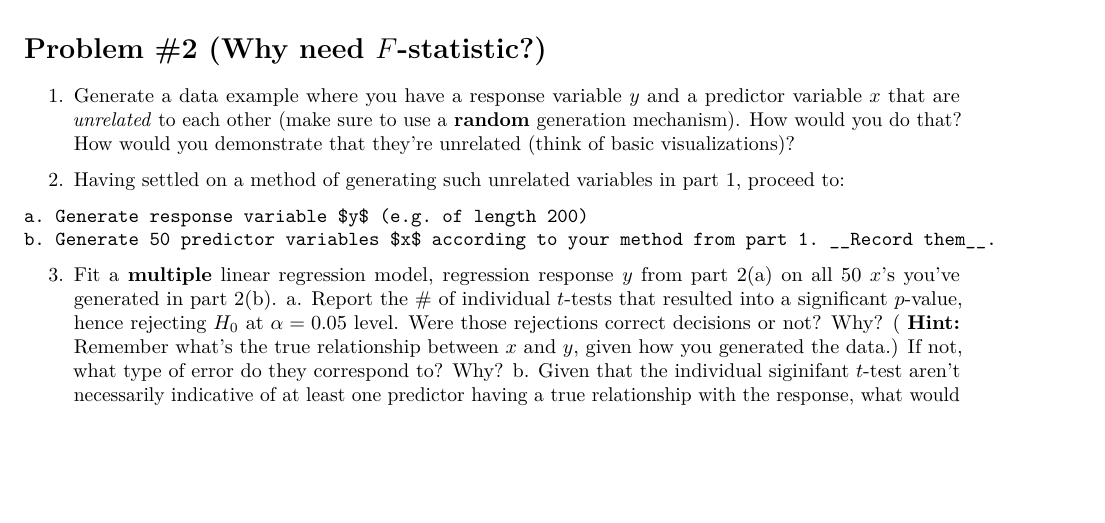
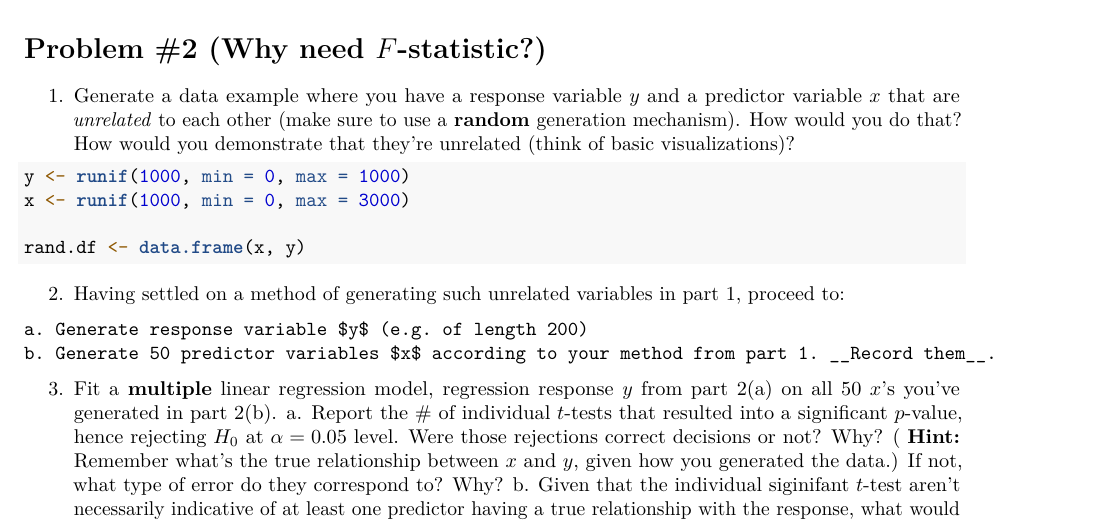
Before and after one commit to NaimChowdhury/Statistical_Inference, an R Markdown document (2020-06-15_HW7/2020-06-16_HW7.Rmd): part of page 3 of 4, cut so that both start at the same text, the shorter picture padded with empty space. Rendered offline with R 4.5, knitr and Pandoc, then LaTeX, with nearby package versions; code that draws random numbers runs with fixed seeds of ours; some code elsewhere in the file could not run offline.

Commit message:
Created dataframe of 2 random vectors.

````diff
--- a/2020-06-15_HW7/2020-06-16_HW7.Rmd
+++ b/2020-06-15_HW7/2020-06-16_HW7.Rmd
@@ -141,6 +141,14 @@ ggplot(fl_crime, aes(x = urbanization, y = crime + 21.42)) +
 
   1. Generate a data example where you have a response variable $y$ and a predictor variable $x$ that are _unrelated_ to each other (make sure to use a __random__ generation mechanism). How would you do that? How would you demonstrate that they're unrelated (think of basic visualizations)?
 
+```{r}
+y <- runif(1000, min = 0, max = 1000)
+x <- runif(1000, min = 0, max = 3000)
+
+rand.df <- data.frame(x,y)
+```
+
+
   2. Having settled on a method of generating such unrelated variables in part 1, proceed to:
 
     a. Generate response variable $y$ (e.g. of length 200)
````
